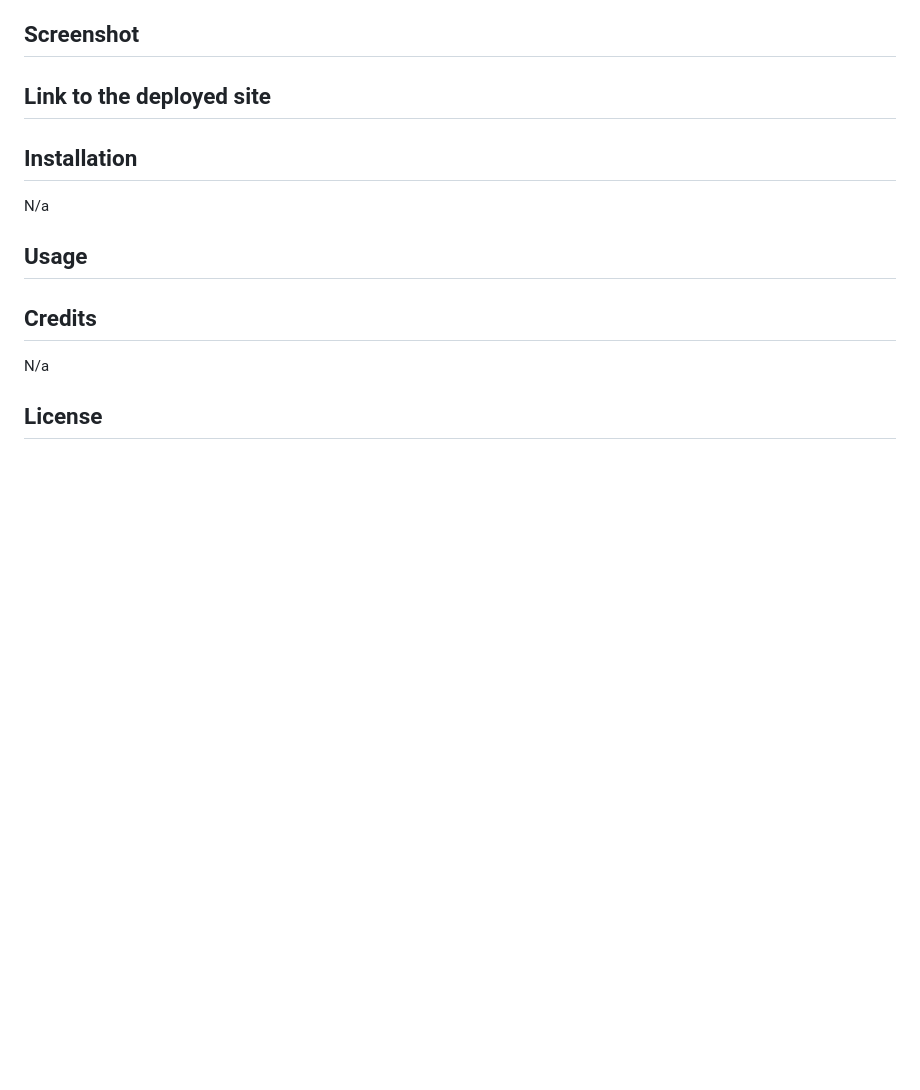
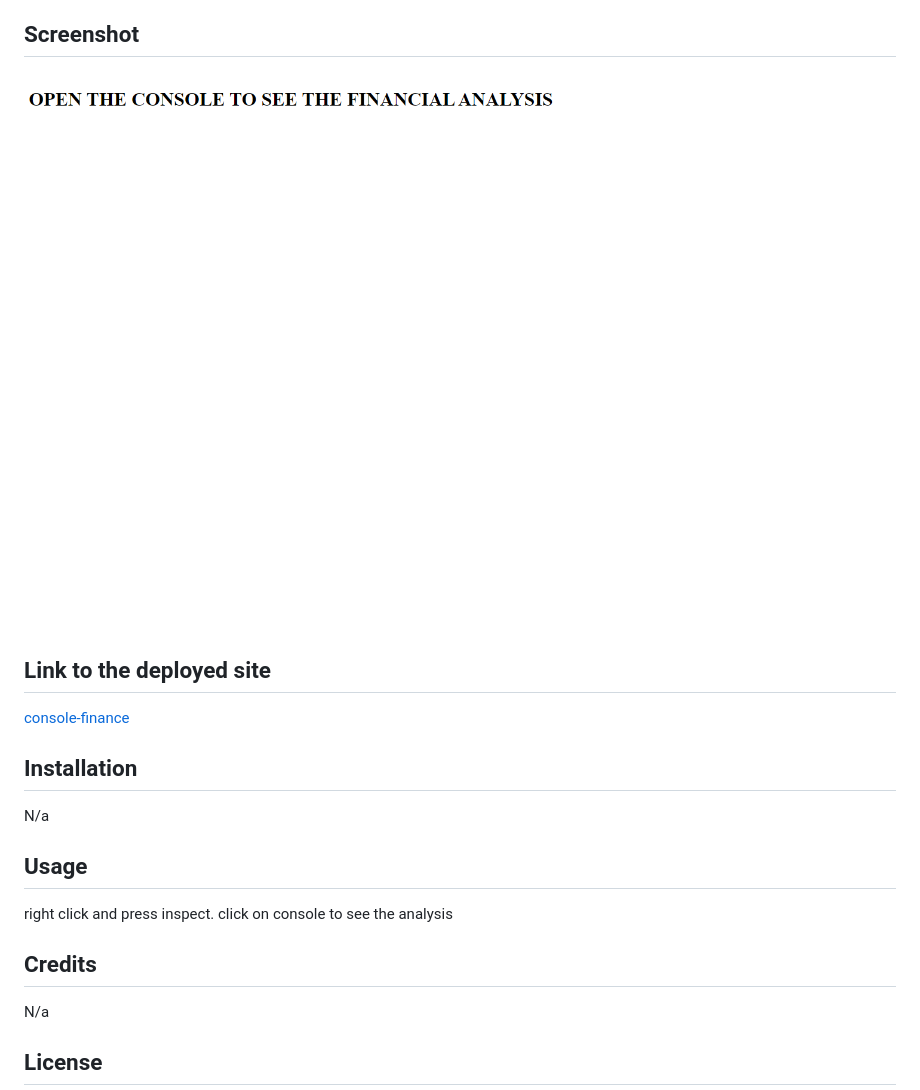
Before and after one commit to Natasha-16x/Console-Finance, a Markdown page: README.md, the part around the change. GitHub-like rendering; pictures changed too: screencapture-file-C-Users-user-Desktop-WeeklyChallenge4-Console-Finance-index-html-2023-01-03-21_10_14.png (added); blank space fills up the shorter version.

```diff
--- a/README.md
+++ b/README.md
@@ -4,13 +4,16 @@
 This is my creation of JavaScript code which analyses the financial records of the company. This will aim to calculate: the total number of months included in the dataset; the net total amount of profit/losses over the entire period; the average of the changes in profit/losses over the entire period; the greatest increase in profits (date and amount) over the entire period and he greatest decrease in losses (date and amount) over the entire period.
 
 ## Screenshot
+![screenshot of webpage](screencapture-file-C-Users-user-Desktop-WeeklyChallenge4-Console-Finance-index-html-2023-01-03-21_10_14.png)
 
 ## Link to the deployed site
+[console-finance](https://natasha-16x.github.io/Console-Finance/)
 
 ## Installation
 N/a
 
 ## Usage
+right click and press inspect. click on console to see the analysis
 
 ## Credits
 N/a
```
Also changed, not shown: 2 other files.
